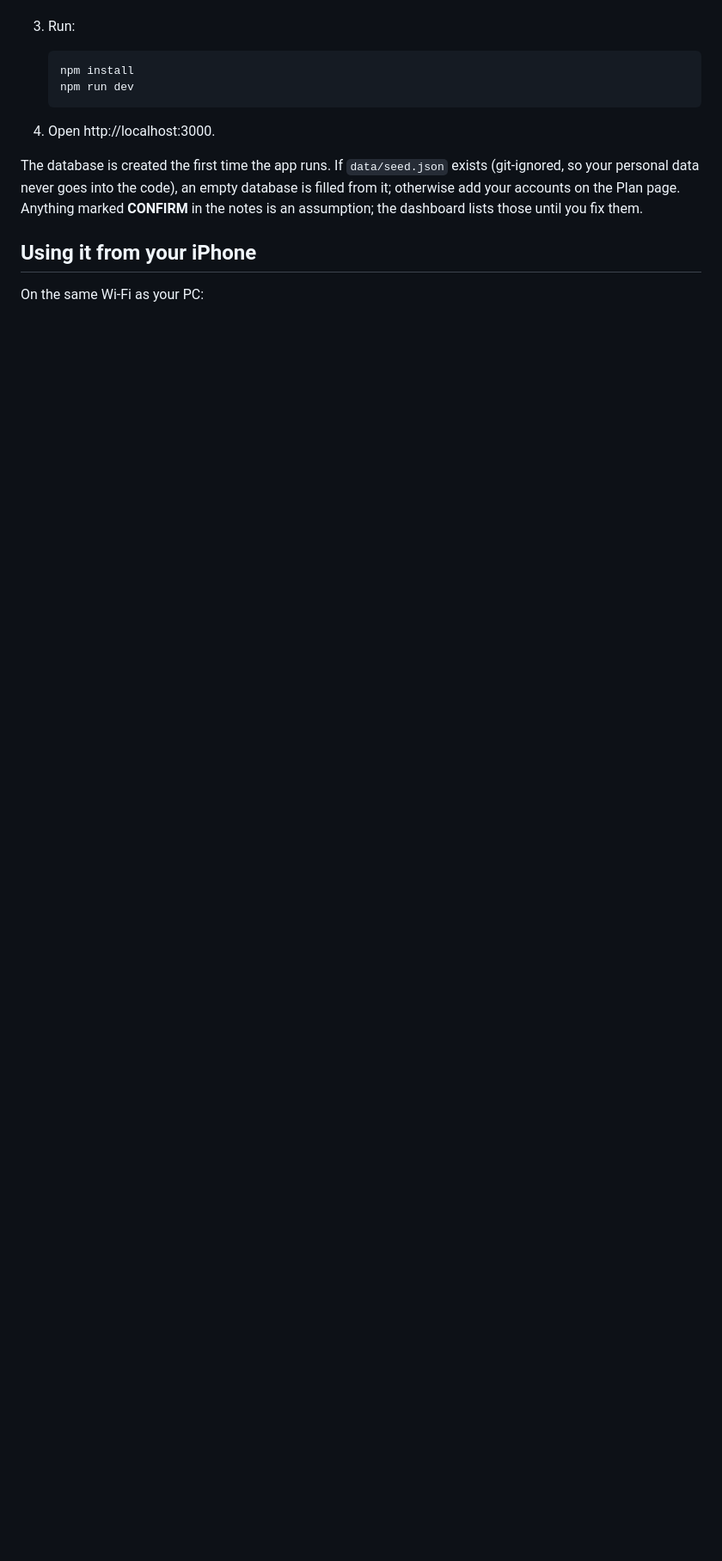
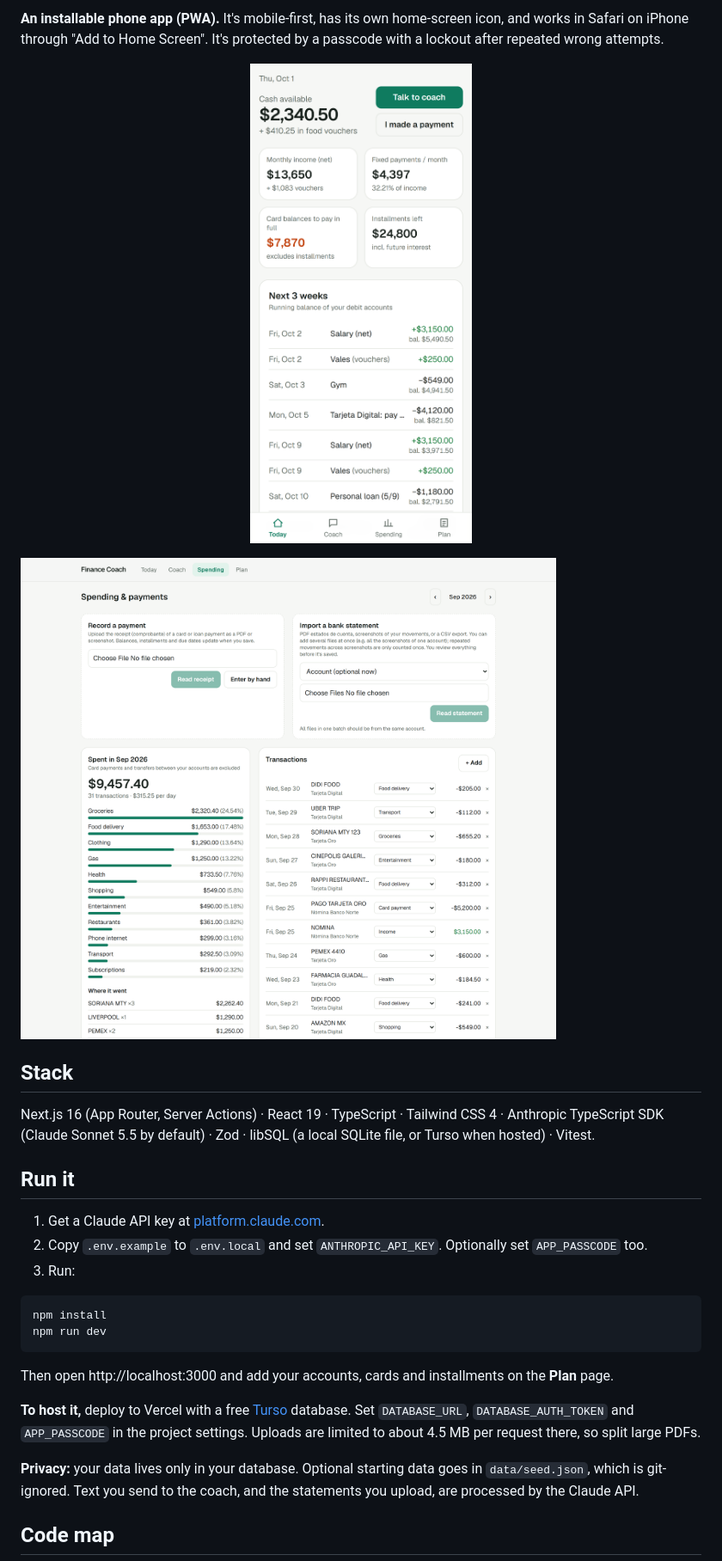
Before and after one commit to rsolbes/finance-coach, a Markdown page: README.md, the part around one of its changes. Shown at 86% size. Rendered like a GitHub page; pictures changed too: docs/screenshots/mobile.png (added), docs/screenshots/spending.png (added); blank space fills up the shorter version.

````diff
--- a/README.md
+++ b/README.md
@@ -23,17 +45,34 @@ Your data is stored in `data/coach.db` on your computer (git-ignored), or in Tur
+**An installable phone app (PWA).** It's mobile-first, has its own home-screen icon, and works in Safari on
+iPhone through "Add to Home Screen". It's protected by a passcode with a lockout after repeated wrong attempts.
+
+<p align="center"><img src="docs/screenshots/mobile.png" alt="The dashboard on a phone" width="300"></p>
+
+![Spending by category and the transaction list](docs/screenshots/spending.png)
+
+## Stack
+
+Next.js 16 (App Router, Server Actions) · React 19 · TypeScript · Tailwind CSS 4 · Anthropic TypeScript SDK
+(Claude Sonnet 5.5 by default) · Zod · libSQL (a local SQLite file, or Turso when hosted) · Vitest.
+
+## Run it
+
+1. Get a Claude API key at [platform.claude.com](https://platform.claude.com).
+2. Copy `.env.example` to `.env.local` and set `ANTHROPIC_API_KEY`. Optionally set `APP_PASSCODE` too.
 3. Run:
 
-   ```bash
-   npm install
-   npm run dev
-   ```
+```bash
+npm install
+npm run dev
+```
 
-4. Open http://localhost:3000.
+Then open http://localhost:3000 and add your accounts, cards and installments on the **Plan** page.
 
-The database is created the first time the app runs. If `data/seed.json` exists (git-ignored, so your
-personal data never goes into the code), an empty database is filled from it; otherwise add your accounts on the
-Plan page. Anything marked **CONFIRM** in the notes is an assumption; the dashboard lists those until you fix them.
+**To host it,** deploy to Vercel with a free [Turso](https://turso.tech) database. Set `DATABASE_URL`,
+`DATABASE_AUTH_TOKEN` and `APP_PASSCODE` in the project settings. Uploads are limited to about 4.5 MB per
+request there, so split large PDFs.
 
-## Using it from your iPhone
+**Privacy:** your data lives only in your database. Optional starting data goes in `data/seed.json`, which is
+git-ignored. Text you send to the coach, and the statements you upload, are processed by the Claude API.
 
-On the same Wi-Fi as your PC:
+## Code map
 
````
Also changed, not shown: other parts of README.md (+49 -49 lines), docs/screenshots/coach.png (added), docs/screenshots/dashboard.png (added), docs/screenshots/statement-review.png (added), 8 other files.
